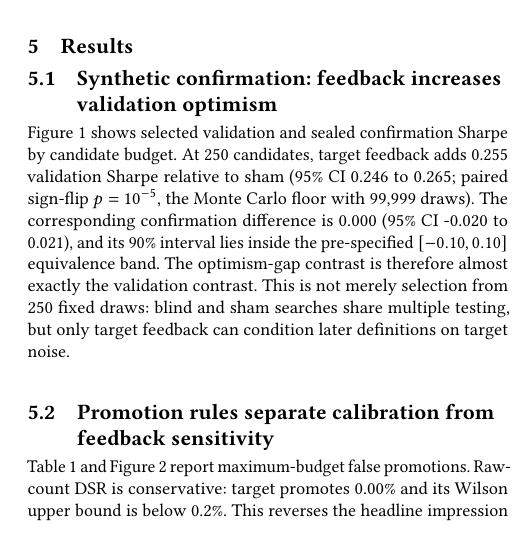
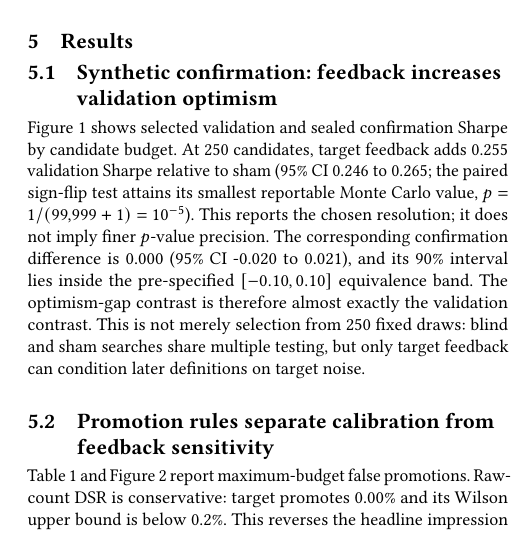
Before and after one commit to Noptus/backtests-as-reward-signals, a LaTeX paper (paper/deep_main.tex): part of one column of page 4 of 8, cut so that both start at the same text. Compiled offline with pdfLaTeX.

Commit message:
Clarify Monte Carlo p-value resolution

```diff
--- a/paper/deep_main.tex
+++ b/paper/deep_main.tex
@@ -394,8 +394,10 @@ about the prevalence or form of real alpha.
 Figure~\ref{fig:synthetic-trajectories} shows selected validation and sealed
 confirmation Sharpe by candidate budget. At 250 candidates, target feedback
 adds \SynValDiff\ validation Sharpe relative to sham (95\% CI \SynValLow\ to
-\SynValHigh; paired sign-flip $p=10^{-5}$, the Monte Carlo floor with 99,999
-draws). The corresponding confirmation difference is \SynConfDiff\
+\SynValHigh; the paired sign-flip test attains its smallest reportable Monte
+Carlo value, $p=1/(99{,}999+1)=10^{-5}$). This reports the chosen resolution;
+it does not imply finer $p$-value precision. The corresponding confirmation
+difference is \SynConfDiff\
 (95\% CI \SynConfLow\ to \SynConfHigh), and its 90\% interval lies inside the
 pre-specified $[-0.10,0.10]$ equivalence band. The optimism-gap contrast is
 therefore almost exactly the validation contrast. This is not merely selection
```
Also changed, not shown: output/pdf/backtests_as_reward_signals.pdf, 1 other file.
